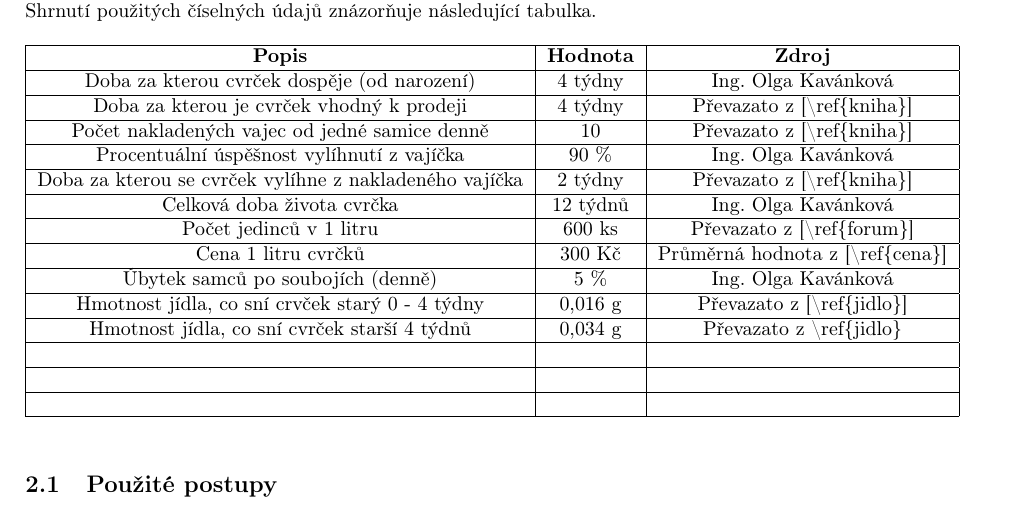
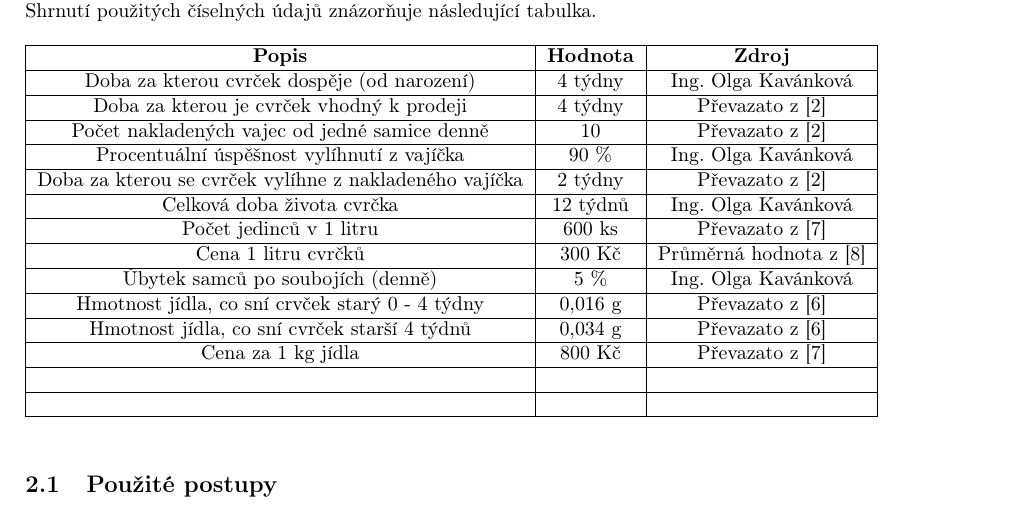
Before and after one commit to thejoeejoee/IMS-VUT-BIT-2018-2019, a LaTeX document (doc/doc.tex): part of page 3 of 4, cut so that both start at the same text. Compiled offline with pdfLaTeX.

Commit message:
updated table

```diff
--- a/doc/doc.tex
+++ b/doc/doc.tex
@@ -108,17 +108,17 @@ aboveskip=0pt,
         \hline
         \textbf{Popis}                                         & \textbf{Hodnota}      & \textbf{Zdroj}                                       \\ \hline
         Doba za kterou cvrček dospěje (od narození)            & 4 týdny               & Ing. Olga Kavánková                                  \\ \hline
-        Doba za kterou je cvrček vhodný k prodeji              & 4 týdny               & Převazato z {[}\textbackslash{}ref\{kniha\}{]}       \\ \hline
-        Počet nakladených vajec od jedné samice denně          & 10                    & Převazato z {[}\textbackslash{}ref\{kniha\}{]}       \\ \hline
+        Doba za kterou je cvrček vhodný k prodeji              & 4 týdny               & Převazato z [\ref{kniha}]                            \\ \hline
+        Počet nakladených vajec od jedné samice denně          & 10                    & Převazato z [\ref{kniha}]                            \\ \hline
         Procentuální úspěšnost vylíhnutí z vajíčka             & 90 \%                 & Ing. Olga Kavánková                                  \\ \hline
-        Doba za kterou se cvrček vylíhne z nakladeného vajíčka & 2 týdny               & Převazato z {[}\textbackslash{}ref\{kniha\}{]}       \\ \hline
+        Doba za kterou se cvrček vylíhne z nakladeného vajíčka & 2 týdny               & Převazato z [\ref{kniha}]                            \\ \hline
         Celková doba života cvrčka                             & 12 týdnů              & Ing. Olga Kavánková                                  \\ \hline
-        Počet jedinců v 1 litru                                & 600 ks                & Převazato z {[}\textbackslash{}ref\{forum\}{]}       \\ \hline
-        Cena 1 litru cvrčků                                    & 300 Kč                & Průměrná hodnota z {[}\textbackslash{}ref\{cena\}{]} \\ \hline
+        Počet jedinců v 1 litru                                & 600 ks                & Převazato z [\ref{forum}]                            \\ \hline
+        Cena 1 litru cvrčků                                    & 300 Kč                & Průměrná hodnota z [\ref{cena}]                      \\ \hline
         Úbytek samců po soubojích (denně)                      & 5 \%                  & Ing. Olga Kavánková                                  \\ \hline
-        Hmotnost jídla, co sní crvček starý 0 - 4 týdny        & 0,016 g               & Převazato z {[}\textbackslash{}ref\{jidlo\}{]}       \\ \hline
-        Hmotnost jídla, co sní cvrček starší 4 týdnů           & 0,034 g               & Převazato z \textbackslash{}ref\{jidlo\}             \\ \hline
-        \multicolumn{1}{|l|}{}                                 & \multicolumn{1}{l|}{} & \multicolumn{1}{l|}{}                                \\ \hline
+        Hmotnost jídla, co sní crvček starý 0 - 4 týdny        & 0,016 g               & Převazato z [\ref{jidlo}]                            \\ \hline
+        Hmotnost jídla, co sní cvrček starší 4 týdnů           & 0,034 g               & Převazato z [\ref{jidlo}]                            \\ \hline
+        Cena za 1 kg jídla                                     & 800 Kč                & Převazato z [\ref{forum}]                            \\ \hline
         \multicolumn{1}{|l|}{}                                 & \multicolumn{1}{l|}{} & \multicolumn{1}{l|}{}                                \\ \hline
         \multicolumn{1}{|l|}{}                                 & \multicolumn{1}{l|}{} & \multicolumn{1}{l|}{}                                \\ \hline
         \end{tabular}
```
